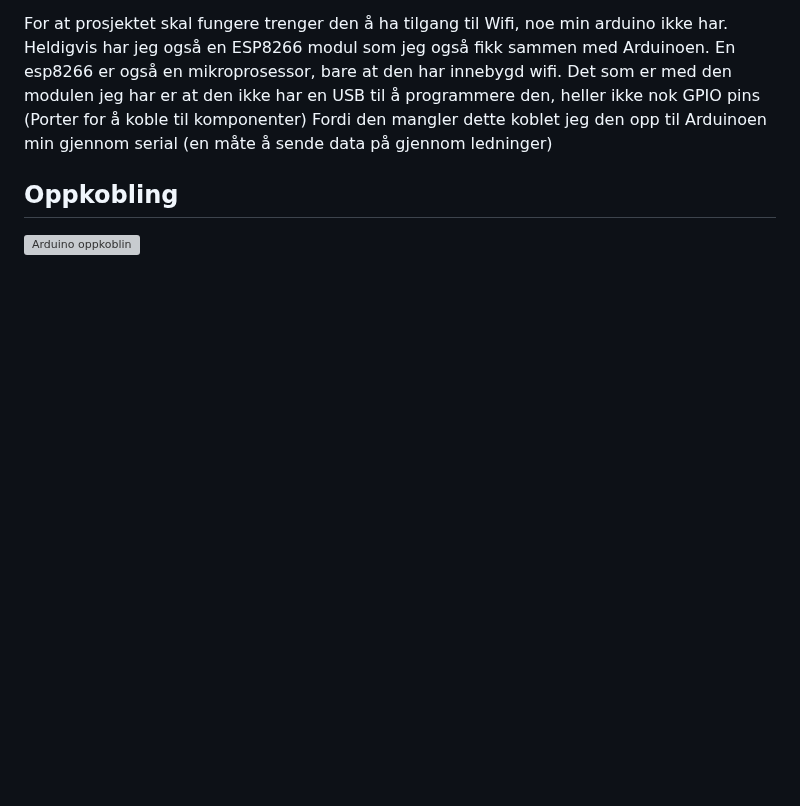
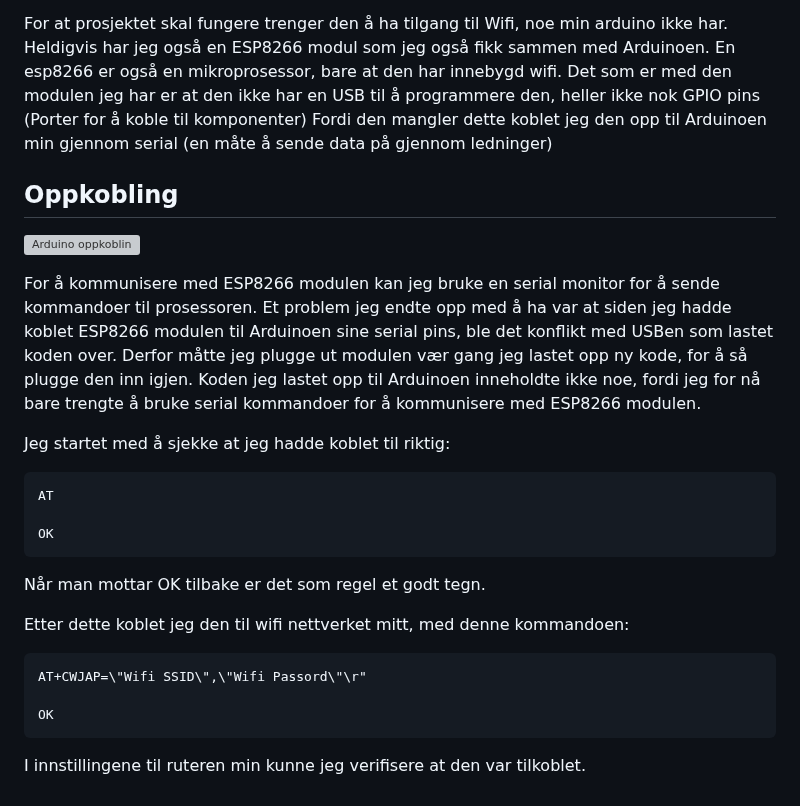
Before and after one commit to simen64/Design-og-redesign, a Markdown page: NFC-musikkspiller /logg.md, the part around the change. Drawn GitHub-style; blank space fills up the shorter version; grey boxes are pictures that could not be loaded.

````diff
--- a/NFC-musikkspiller /logg.md
+++ b/NFC-musikkspiller /logg.md
@@ -32,3 +32,22 @@ For at prosjektet skal fungere trenger den å ha tilgang til Wifi, noe min ardui
 
 ## Oppkobling
 ![Arduino oppkoblin](https://github.com/simen64/Design-og-redesign/blob/86e651944495e410128a51a4ffa52c13428fa7e2/NFC-musikkspiller%20/Bilder/Arduino%20oppkobling.png)
+
+For å kommunisere med ESP8266 modulen kan jeg bruke en serial monitor for å sende kommandoer til prosessoren.
+Et problem jeg endte opp med å ha var at siden jeg hadde koblet ESP8266 modulen til Arduinoen sine serial pins, ble det konflikt med USBen som lastet koden over. Derfor måtte jeg plugge ut modulen vær gang jeg lastet opp ny kode, for å så plugge den inn igjen. Koden jeg lastet opp til Arduinoen inneholdte ikke noe, fordi jeg for nå bare trengte å bruke serial kommandoer for å kommunisere med ESP8266 modulen.
+
+Jeg startet med å sjekke at jeg hadde koblet til riktig:
+```
+AT
+
+OK
+```
+Når man mottar OK tilbake er det som regel et godt tegn.
+
+Etter dette koblet jeg den til wifi nettverket mitt, med denne kommandoen:
+```
+AT+CWJAP=\"Wifi SSID\",\"Wifi Passord\"\r"
+
+OK
+```
+I innstillingene til ruteren min kunne jeg verifisere at den var tilkoblet.
````
